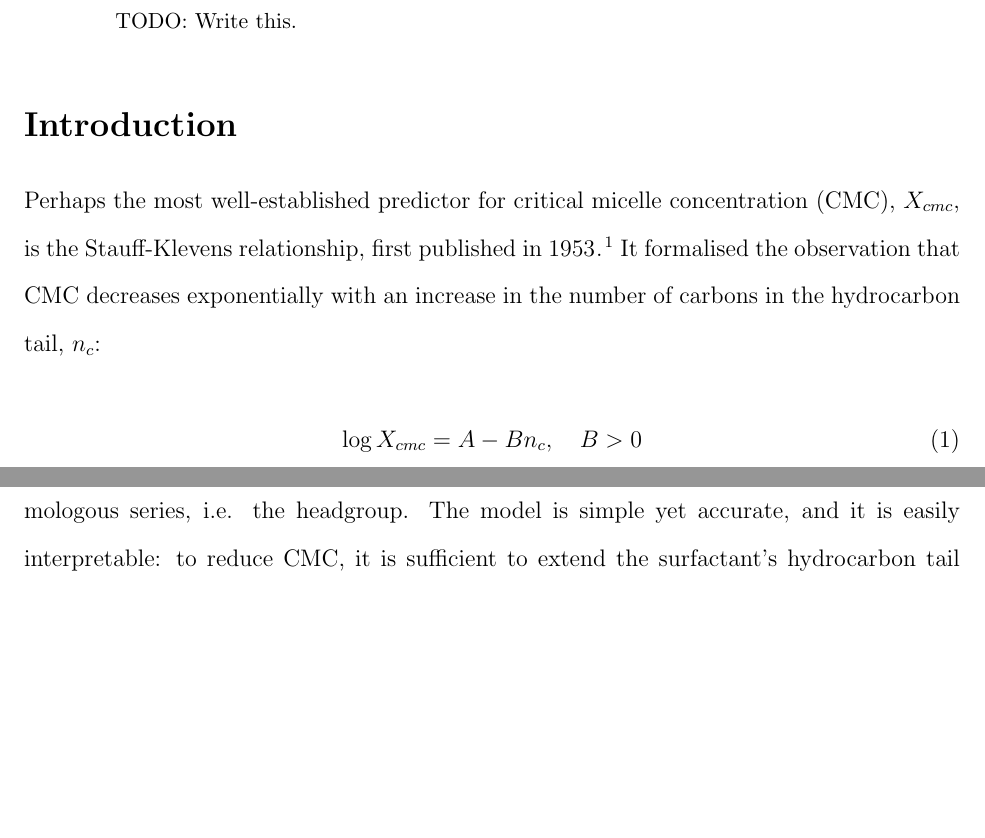
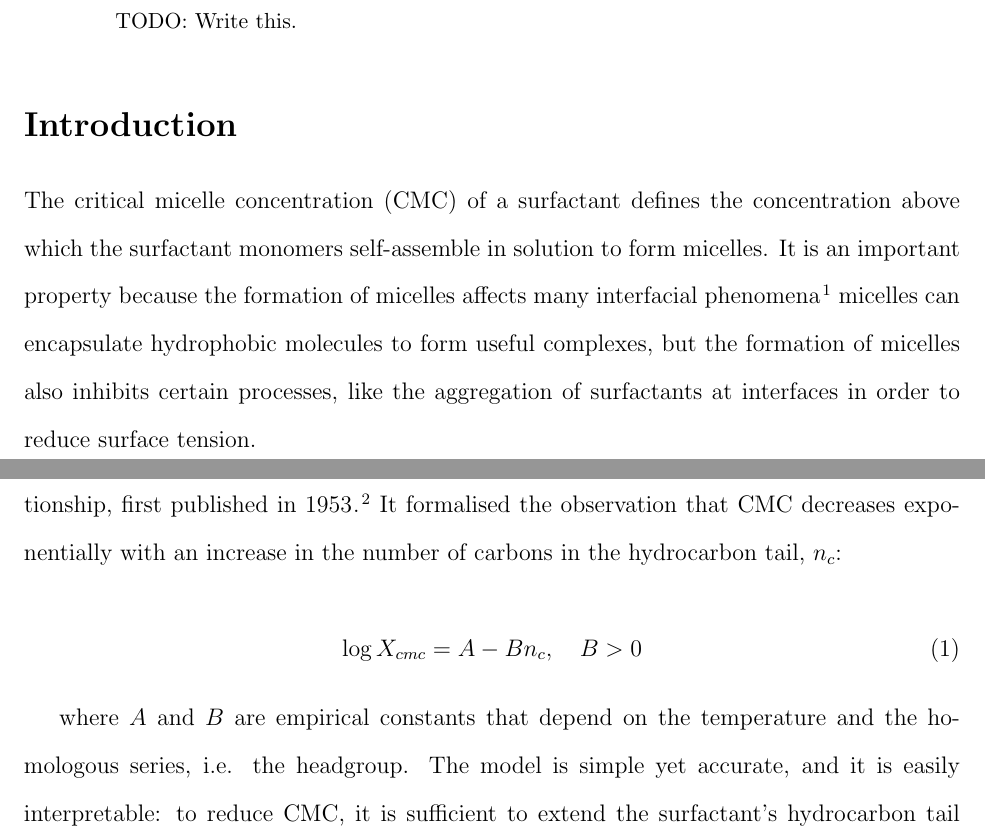
Before and after one commit to a-ws-m/CaMCaNN, a LaTeX paper (paper/paper.tex, which reads paper/sections/introduction.tex): two parts of pages 1 and 2 of 28, joined at a grey line, cut so that both start at the same text, the shorter picture padded with empty space. Compiled offline with pdfLaTeX.

Commit message:
Add more CMC context

```diff
--- a/paper/sections/introduction.tex
+++ b/paper/sections/introduction.tex
@@ -1,4 +1,6 @@
-Perhaps the most well-established predictor for critical micelle concentration (CMC), $X_{cmc}$, is the Stauff-Klevens relationship, first published in \citeyear{klevensStructureAggregationDilate1953} \cite{klevensStructureAggregationDilate1953}. It formalised the observation that CMC decreases exponentially with an increase in the number of carbons in the hydrocarbon tail, $n_c$:
+The critical micelle concentration (CMC) of a surfactant defines the concentration above which the surfactant monomers self-assemble in solution to form micelles. It is an important property because the formation of micelles affects many interfacial phenomena \cite{rosenSurfactantsInterfacialPhenomena2012} micelles can encapsulate hydrophobic molecules to form useful complexes, but the formation of micelles also inhibits certain processes, like the aggregation of surfactants at interfaces in order to reduce surface tension.
+
+Perhaps the most well-established predictor for CMC, $X_{cmc}$, is the Stauff-Klevens relationship, first published in \citeyear{klevensStructureAggregationDilate1953} \cite{klevensStructureAggregationDilate1953}. It formalised the observation that CMC decreases exponentially with an increase in the number of carbons in the hydrocarbon tail, $n_c$:
 
 \begin{equation}
     \label{eq:klevens}
```
